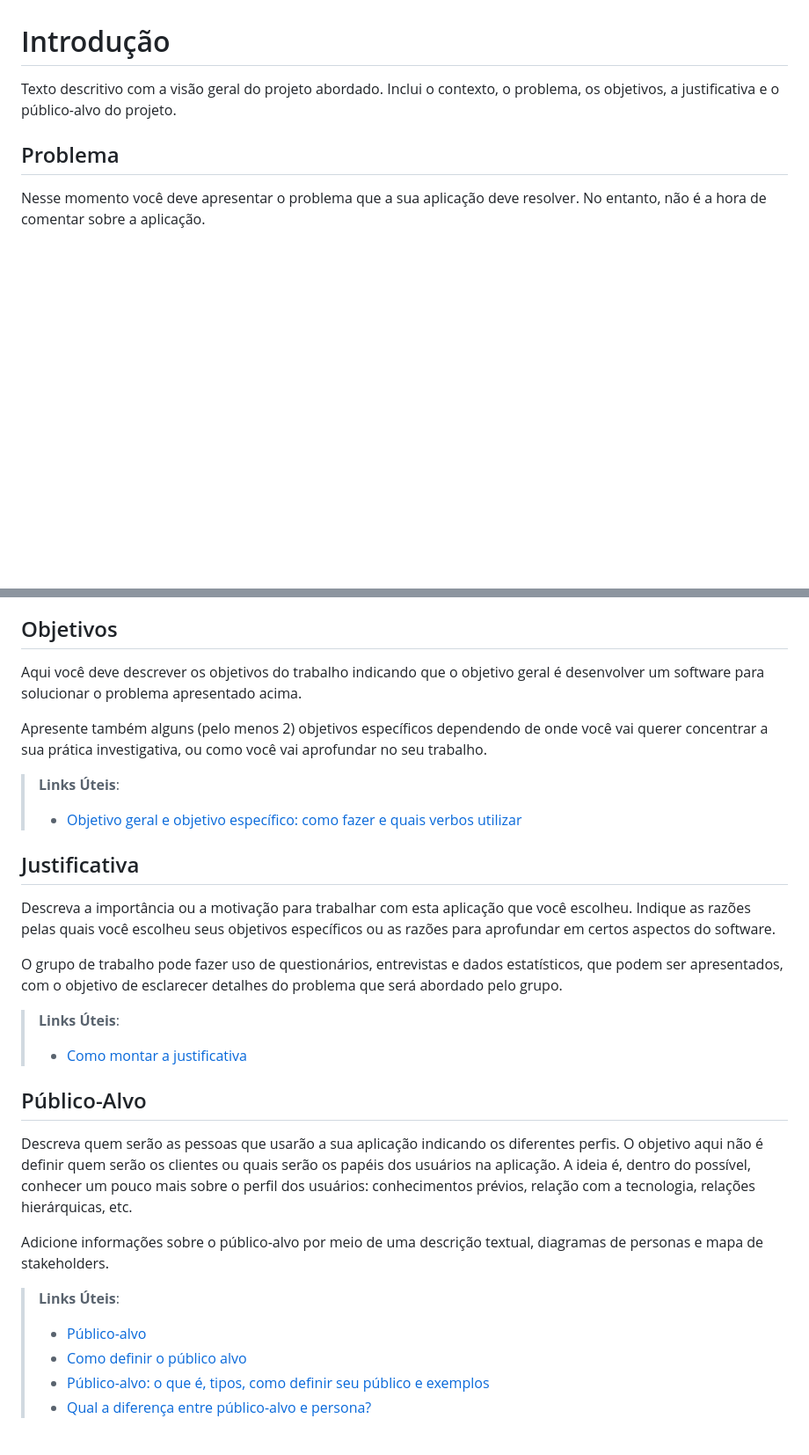
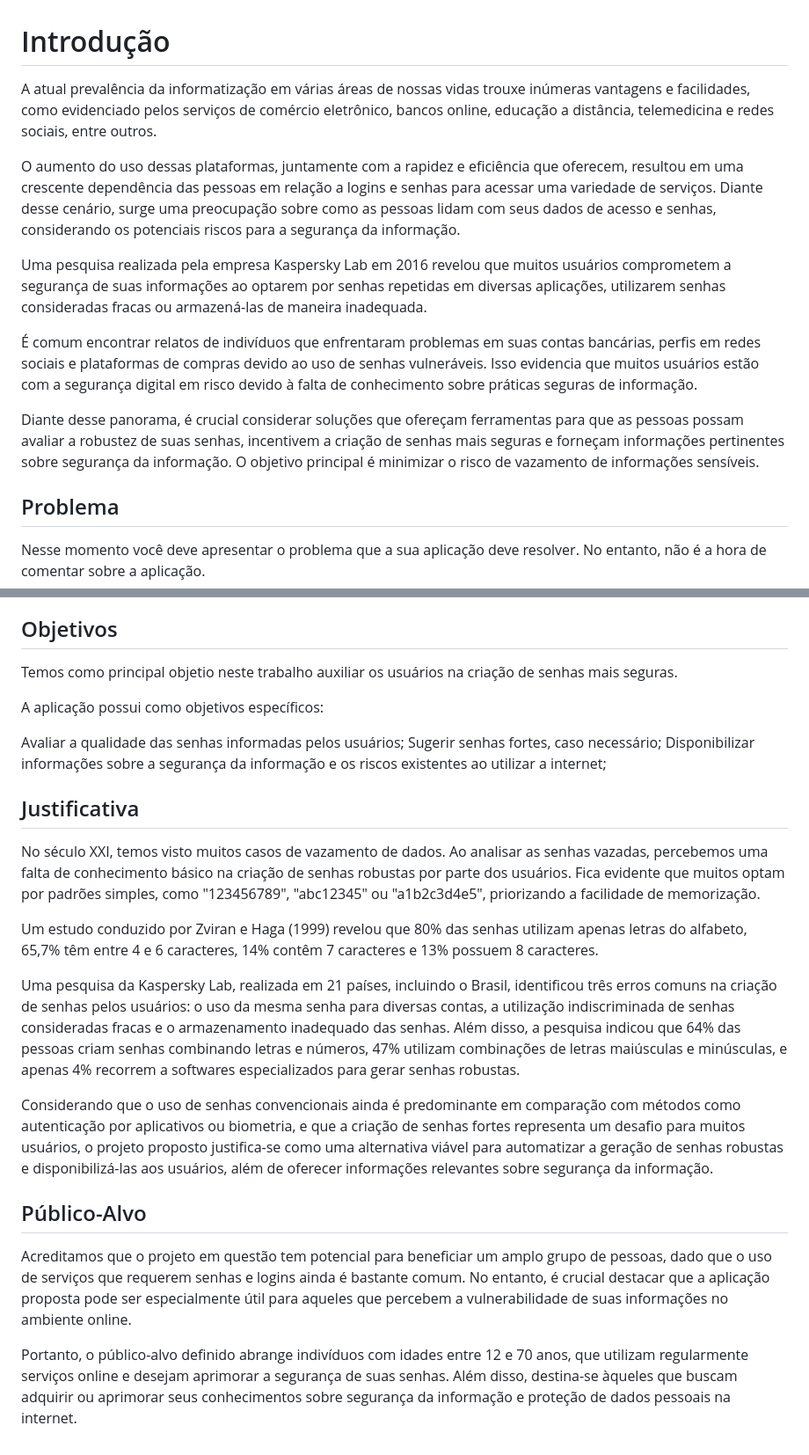
Before and after one commit to ICEI-PUC-Minas-PMV-ADS/pmv-ads-2024-1-e4-proj-infra-t5-sistema-financeiro, a Markdown page: docs/01-Documentação de Contexto.md, 2 parts joined by grey strips. Shown: that part at 88% size. Rendered like a GitHub page; blank space fills up the shorter version.

```diff
--- a/docs/01-Documentação de Contexto.md
+++ b/docs/01-Documentação de Contexto.md
@@ -1,6 +1,16 @@
 # Introdução
 
-Texto descritivo com a visão geral do projeto abordado. Inclui o contexto, o problema, os objetivos, a justificativa e o público-alvo do projeto.
+A atual prevalência da informatização em várias áreas de nossas vidas trouxe inúmeras vantagens e facilidades, como evidenciado pelos serviços de comércio eletrônico, bancos online, educação a distância, telemedicina e redes sociais, entre outros.
+
+O aumento do uso dessas plataformas, juntamente com a rapidez e eficiência que oferecem, resultou em uma crescente dependência das pessoas em relação a logins e senhas para acessar uma variedade de serviços. Diante desse cenário, surge uma preocupação sobre como as pessoas lidam com seus dados de acesso e senhas, considerando os potenciais riscos para a segurança da informação.
+
+Uma pesquisa realizada pela empresa Kaspersky Lab em 2016 revelou que muitos usuários comprometem a segurança de suas informações ao optarem por senhas repetidas em diversas aplicações, utilizarem senhas consideradas fracas ou armazená-las de maneira inadequada.
+
+É comum encontrar relatos de indivíduos que enfrentaram problemas em suas contas bancárias, perfis em redes sociais e plataformas de compras devido ao uso de senhas vulneráveis. Isso evidencia que muitos usuários estão com a segurança digital em risco devido à falta de conhecimento sobre práticas seguras de informação.
+
+Diante desse panorama, é crucial considerar soluções que ofereçam ferramentas para que as pessoas possam avaliar a robustez de suas senhas, incentivem a criação de senhas mais seguras e forneçam informações pertinentes sobre segurança da informação. O objetivo principal é minimizar o risco de vazamento de informações sensíveis.
+
+
 
 ## Problema
 Nesse momento você deve apresentar o problema que a sua aplicação deve  resolver. No entanto, não é a hora de comentar sobre a aplicação.
@@ -16,31 +26,25 @@ Nesse momento, o grupo pode optar por fazer uso  de ferramentas como Design Thin
 
 ## Objetivos
 
-Aqui você deve descrever os objetivos do trabalho indicando que o objetivo geral é desenvolver um software para solucionar o problema apresentado acima.
+Temos como principal objetio neste trabalho  auxiliar os usuários na criação de senhas mais seguras.
 
-Apresente também alguns (pelo menos 2) objetivos específicos dependendo de onde você vai querer concentrar a sua prática investigativa, ou como você vai aprofundar no seu trabalho.
+A aplicação possui como objetivos específicos:
 
-> **Links Úteis**:
-> - [Objetivo geral e objetivo específico: como fazer e quais verbos utilizar](https://blog.mettzer.com/diferenca-entre-objetivo-geral-e-objetivo-especifico/)
+Avaliar a qualidade das senhas informadas pelos usuários;
+Sugerir senhas fortes, caso necessário;
+Disponibilizar informações sobre a segurança da informação e os riscos existentes ao utilizar a internet;
 
 ## Justificativa
 
-Descreva a importância ou a motivação para trabalhar com esta aplicação que você escolheu. Indique as razões pelas quais você escolheu seus objetivos específicos ou as razões para aprofundar em certos aspectos do software.
+No século XXI, temos visto muitos casos de vazamento de dados. Ao analisar as senhas vazadas, percebemos uma falta de conhecimento básico na criação de senhas robustas por parte dos usuários. Fica evidente que muitos optam por padrões simples, como "123456789", "abc12345" ou "a1b2c3d4e5", priorizando a facilidade de memorização.
 
-O grupo de trabalho pode fazer uso de questionários, entrevistas e dados estatísticos, que podem ser apresentados, com o objetivo de esclarecer detalhes do problema que será abordado pelo grupo.
+Um estudo conduzido por Zviran e Haga (1999) revelou que 80% das senhas utilizam apenas letras do alfabeto, 65,7% têm entre 4 e 6 caracteres, 14% contêm 7 caracteres e 13% possuem 8 caracteres.
 
-> **Links Úteis**:
-> - [Como montar a justificativa](https://guiadamonografia.com.br/como-montar-justificativa-do-tcc/)
+Uma pesquisa da Kaspersky Lab, realizada em 21 países, incluindo o Brasil, identificou três erros comuns na criação de senhas pelos usuários: o uso da mesma senha para diversas contas, a utilização indiscriminada de senhas consideradas fracas e o armazenamento inadequado das senhas. Além disso, a pesquisa indicou que 64% das pessoas criam senhas combinando letras e números, 47% utilizam combinações de letras maiúsculas e minúsculas, e apenas 4% recorrem a softwares especializados para gerar senhas robustas.
 
+Considerando que o uso de senhas convencionais ainda é predominante em comparação com métodos como autenticação por aplicativos ou biometria, e que a criação de senhas fortes representa um desafio para muitos usuários, o projeto proposto justifica-se como uma alternativa viável para automatizar a geração de senhas robustas e disponibilizá-las aos usuários, além de oferecer informações relevantes sobre segurança da informação.
 ## Público-Alvo
 
-Descreva quem serão as pessoas que usarão a sua aplicação indicando os diferentes perfis. O objetivo aqui não é definir quem serão os clientes ou quais serão os papéis dos usuários na aplicação. A ideia é, dentro do possível, conhecer um pouco mais sobre o perfil dos usuários: conhecimentos prévios, relação com a tecnologia, relações
-hierárquicas, etc.
+Acreditamos que o projeto em questão tem potencial para beneficiar um amplo grupo de pessoas, dado que o uso de serviços que requerem senhas e logins ainda é bastante comum. No entanto, é crucial destacar que a aplicação proposta pode ser especialmente útil para aqueles que percebem a vulnerabilidade de suas informações no ambiente online.
 
-Adicione informações sobre o público-alvo por meio de uma descrição textual, diagramas de personas e mapa de stakeholders.
-
-> **Links Úteis**:
-> - [Público-alvo](https://blog.hotmart.com/pt-br/publico-alvo/)
-> - [Como definir o público alvo](https://exame.com/pme/5-dicas-essenciais-para-definir-o-publico-alvo-do-seu-negocio/)
-> - [Público-alvo: o que é, tipos, como definir seu público e exemplos](https://klickpages.com.br/blog/publico-alvo-o-que-e/)
-> - [Qual a diferença entre público-alvo e persona?](https://rockcontent.com/blog/diferenca-publico-alvo-e-persona/)
+Portanto, o público-alvo definido abrange indivíduos com idades entre 12 e 70 anos, que utilizam regularmente serviços online e desejam aprimorar a segurança de suas senhas. Além disso, destina-se àqueles que buscam adquirir ou aprimorar seus conhecimentos sobre segurança da informação e proteção de dados pessoais na internet.
```
